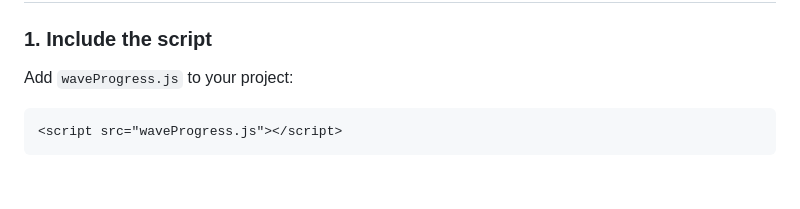
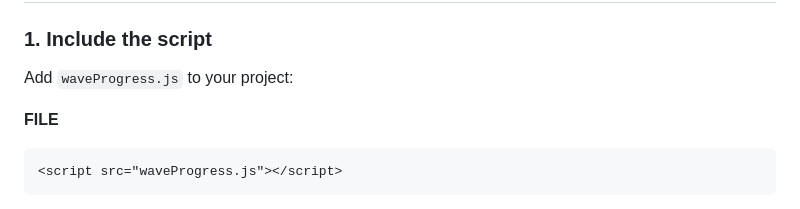
Before and after one commit to Jocando21/WaveProgress.js, a Markdown page: README.md, the part around the change printed below. Rendered like a GitHub page; blank space fills up the shorter version.

````diff
--- a/README.md
+++ b/README.md
@@ -12,5 +12,6 @@
 ### **1. Include the script**
 Add `waveProgress.js` to your project:
 
+**FILE**
 ```html
 <script src="waveProgress.js"></script>
````
Also changed, not shown: other parts of README.md (+4 -0 lines).
